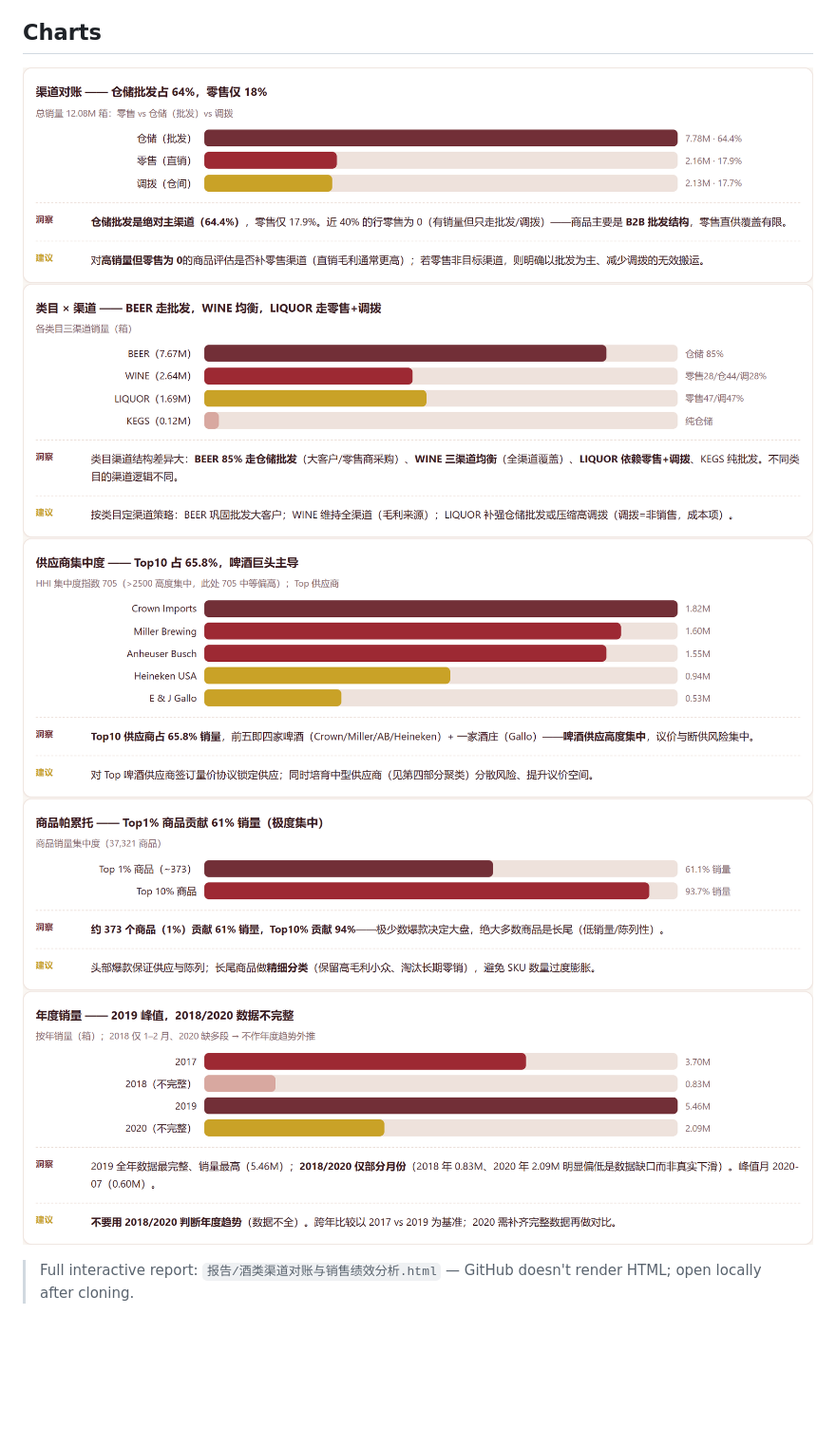
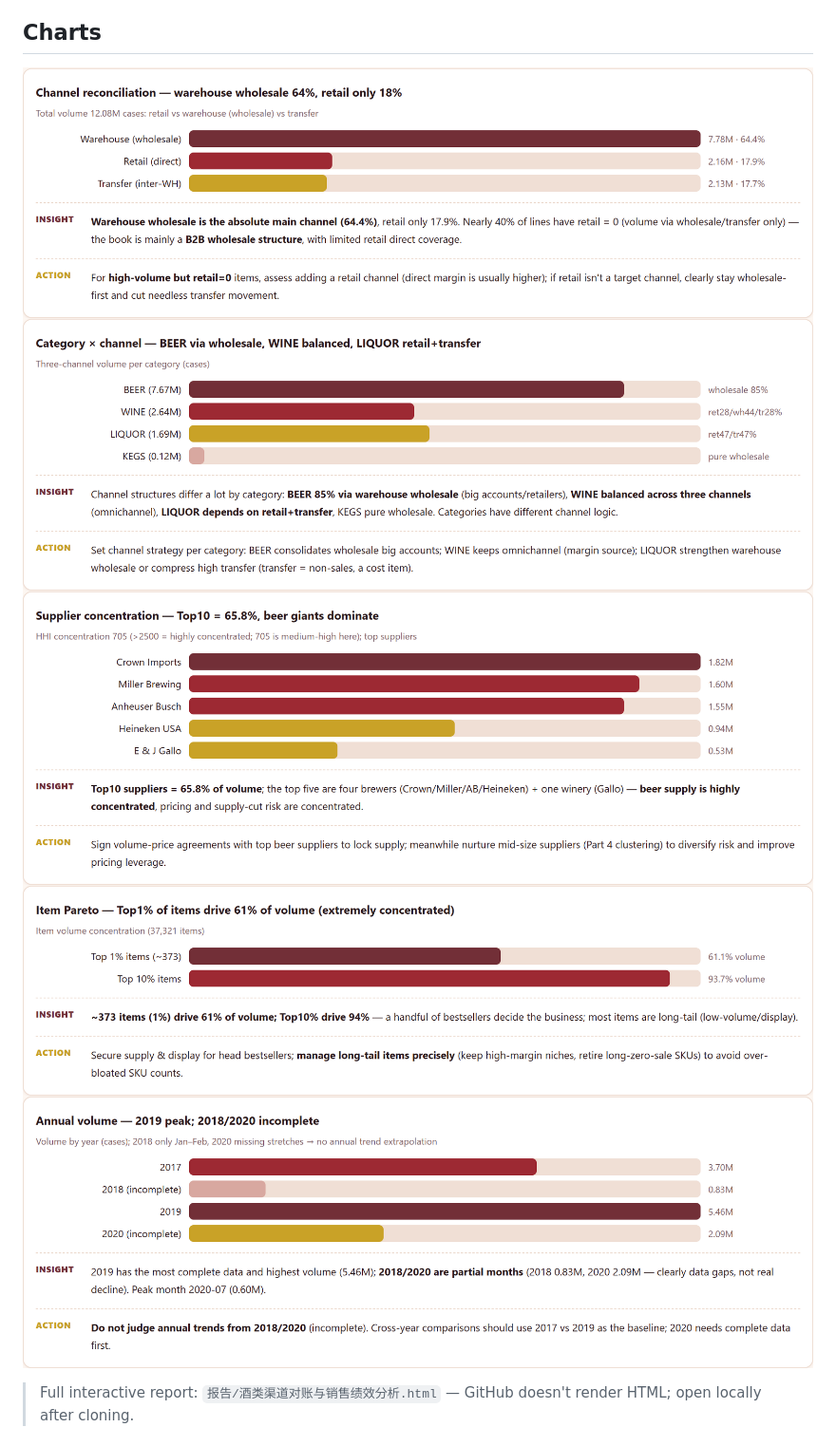
Before and after one commit to JLXYwjw/liquor-channel-analysis, a Markdown page: README.md, the part around the change. Shown: that part at 95% size. GitHub-like rendering; pictures changed too: assets/chart_EN_01.png (added), assets/chart_EN_02.png (added), assets/chart_EN_03.png (added); blank space fills up the shorter version.

Commit message:
Use per-language charts in README: English README embeds English charts (chart_EN_*)

```diff
--- a/README.md
+++ b/README.md
@@ -21,11 +21,11 @@ profiles categories/suppliers on **real** Ohio liquor sales data (307,645 rows,
 
 ## Charts
 
-![Channel reconciliation](assets/chart_01.png)
-![Category x channel](assets/chart_02.png)
-![Supplier concentration](assets/chart_03.png)
-![Item Pareto](assets/chart_04.png)
-![Annual volume](assets/chart_05.png)
+![Channel reconciliation](assets/chart_EN_01.png)
+![Category x channel](assets/chart_EN_02.png)
+![Supplier concentration](assets/chart_EN_03.png)
+![Item Pareto](assets/chart_EN_04.png)
+![Annual volume](assets/chart_EN_05.png)
 
 > Full interactive report: `报告/酒类渠道对账与销售绩效分析.html` — GitHub doesn't render HTML; open locally after cloning.
 
```
